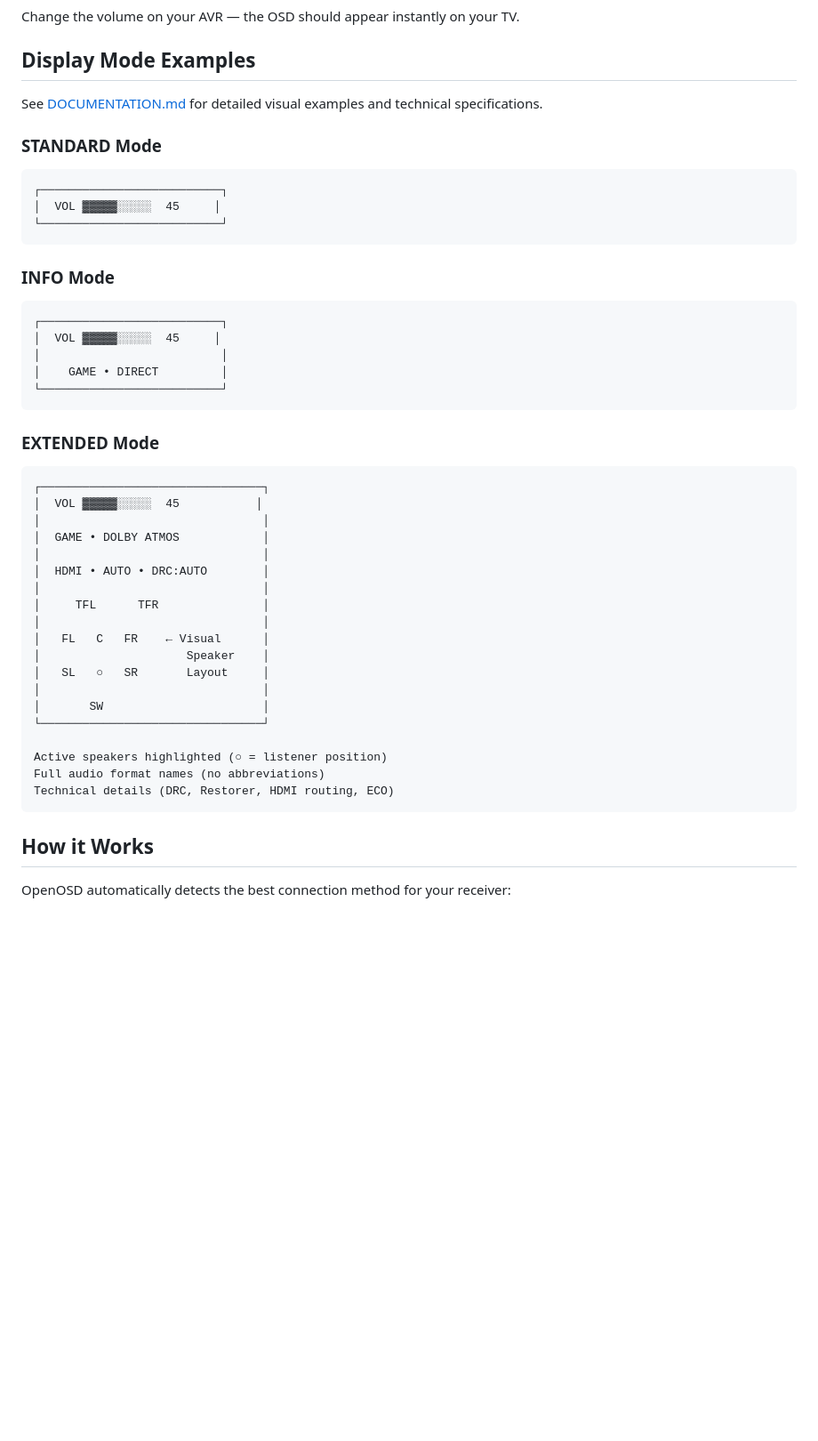
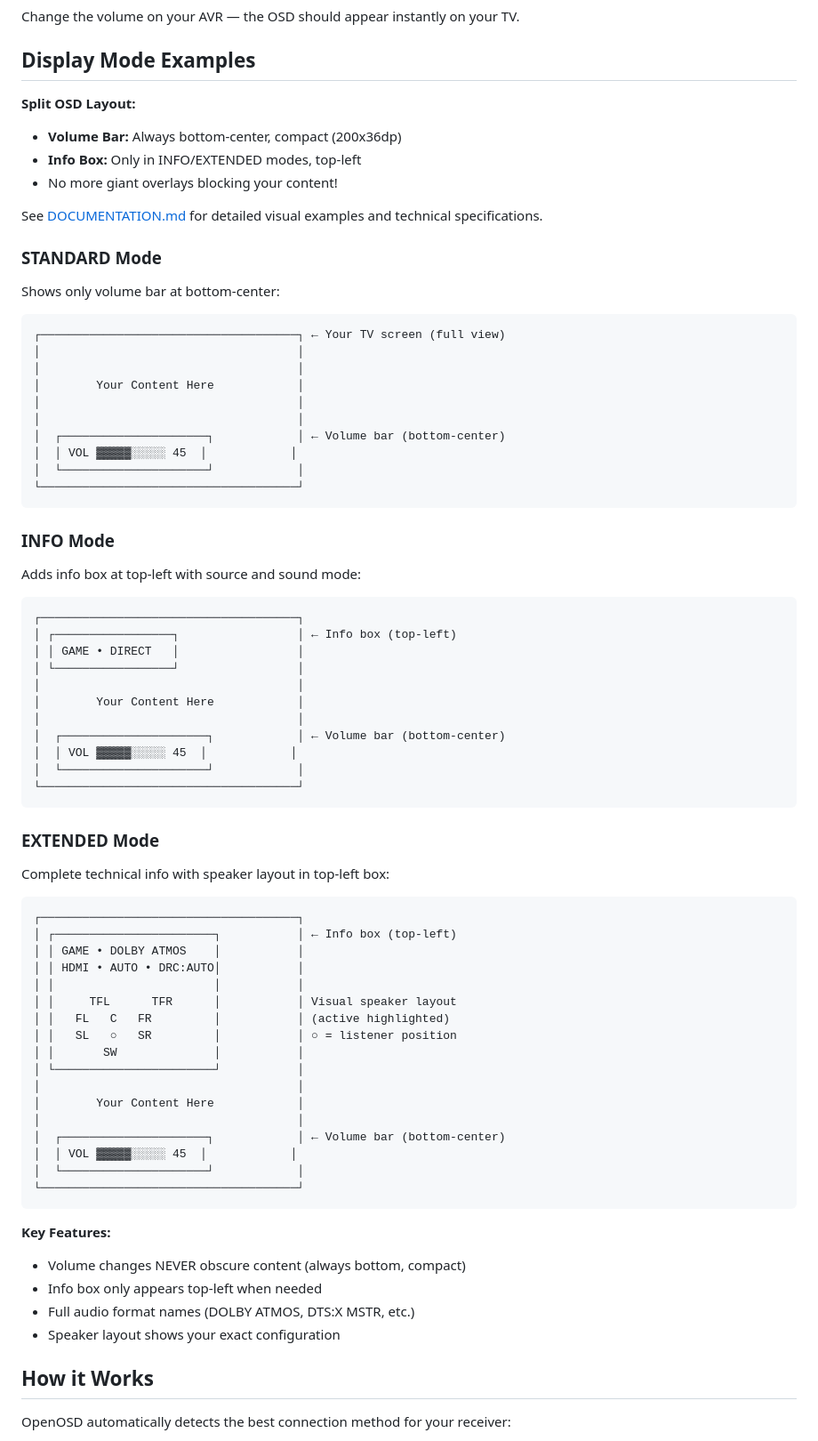
Before and after one commit to st0nebyte/OpenOSD, a Markdown page: README.md, the part around the change. Shown at 89% size. Drawn GitHub-style; blank space fills up the shorter version.

Commit message:
docs: Fix display mode examples to show split OSD layout
Previous examples showed old centralized layout.
Now correctly shows:
- STANDARD: Volume bar bottom-center only
- INFO: Volume bottom-center + info box top-left
- EXTENDED: Volume bottom-center + detailed info box top-left

ASCII art now accurately represents the split OSD design
where volume never obscures content.

🤖 Generated with [Claude Code](https://claude.com/claude-code)

Co-Authored-By: Claude <noreply@anthropic.com>

````diff
--- a/README.md
+++ b/README.md
@@ -117,46 +117,74 @@ Change the volume on your AVR — the OSD should appear instantly on your TV.
 
 ## Display Mode Examples
 
+**Split OSD Layout:**
+- **Volume Bar:** Always bottom-center, compact (200x36dp)
+- **Info Box:** Only in INFO/EXTENDED modes, top-left
+- No more giant overlays blocking your content!
+
 See [DOCUMENTATION.md](DOCUMENTATION.md) for detailed visual examples and technical specifications.
 
 ### STANDARD Mode
+Shows only volume bar at bottom-center:
+
 ```
-┌──────────────────────────┐
-│  VOL ▓▓▓▓▓░░░░░  45     │
-└──────────────────────────┘
+┌─────────────────────────────────────┐ ← Your TV screen (full view)
+│                                     │
+│                                     │
+│        Your Content Here            │
+│                                     │
+│                                     │
+│  ┌─────────────────────┐            │ ← Volume bar (bottom-center)
+│  │ VOL ▓▓▓▓▓░░░░░ 45  │            │
+│  └─────────────────────┘            │
+└─────────────────────────────────────┘
 ```
 
 ### INFO Mode
+Adds info box at top-left with source and sound mode:
+
 ```
-┌──────────────────────────┐
-│  VOL ▓▓▓▓▓░░░░░  45     │
-│                          │
-│    GAME • DIRECT         │
-└──────────────────────────┘
+┌─────────────────────────────────────┐
+│ ┌─────────────────┐                 │ ← Info box (top-left)
+│ │ GAME • DIRECT   │                 │
+│ └─────────────────┘                 │
+│                                     │
+│        Your Content Here            │
+│                                     │
+│  ┌─────────────────────┐            │ ← Volume bar (bottom-center)
+│  │ VOL ▓▓▓▓▓░░░░░ 45  │            │
+│  └─────────────────────┘            │
+└─────────────────────────────────────┘
 ```
 
 ### EXTENDED Mode
+Complete technical info with speaker layout in top-left box:
+
 ```
-┌────────────────────────────────┐
-│  VOL ▓▓▓▓▓░░░░░  45           │
-│                                │
-│  GAME • DOLBY ATMOS            │
-│                                │
-│  HDMI • AUTO • DRC:AUTO        │
-│                                │
-│     TFL      TFR               │
-│                                │
-│   FL   C   FR    ← Visual      │
-│                     Speaker    │
-│   SL   ○   SR       Layout     │
-│                                │
-│       SW                       │
-└────────────────────────────────┘
+┌─────────────────────────────────────┐
+│ ┌───────────────────────┐           │ ← Info box (top-left)
+│ │ GAME • DOLBY ATMOS    │           │
+│ │ HDMI • AUTO • DRC:AUTO│           │
+│ │                       │           │
+│ │     TFL      TFR      │           │ Visual speaker layout
+│ │   FL   C   FR         │           │ (active highlighted)
+│ │   SL   ○   SR         │           │ ○ = listener position
+│ │       SW              │           │
+│ └───────────────────────┘           │
+│                                     │
+│        Your Content Here            │
+│                                     │
+│  ┌─────────────────────┐            │ ← Volume bar (bottom-center)
+│  │ VOL ▓▓▓▓▓░░░░░ 45  │            │
+│  └─────────────────────┘            │
+└─────────────────────────────────────┘
+```
 
-Active speakers highlighted (○ = listener position)
-Full audio format names (no abbreviations)
-Technical details (DRC, Restorer, HDMI routing, ECO)
-```
+**Key Features:**
+- Volume changes NEVER obscure content (always bottom, compact)
+- Info box only appears top-left when needed
+- Full audio format names (DOLBY ATMOS, DTS:X MSTR, etc.)
+- Speaker layout shows your exact configuration
 
 ## How it Works
 
````
